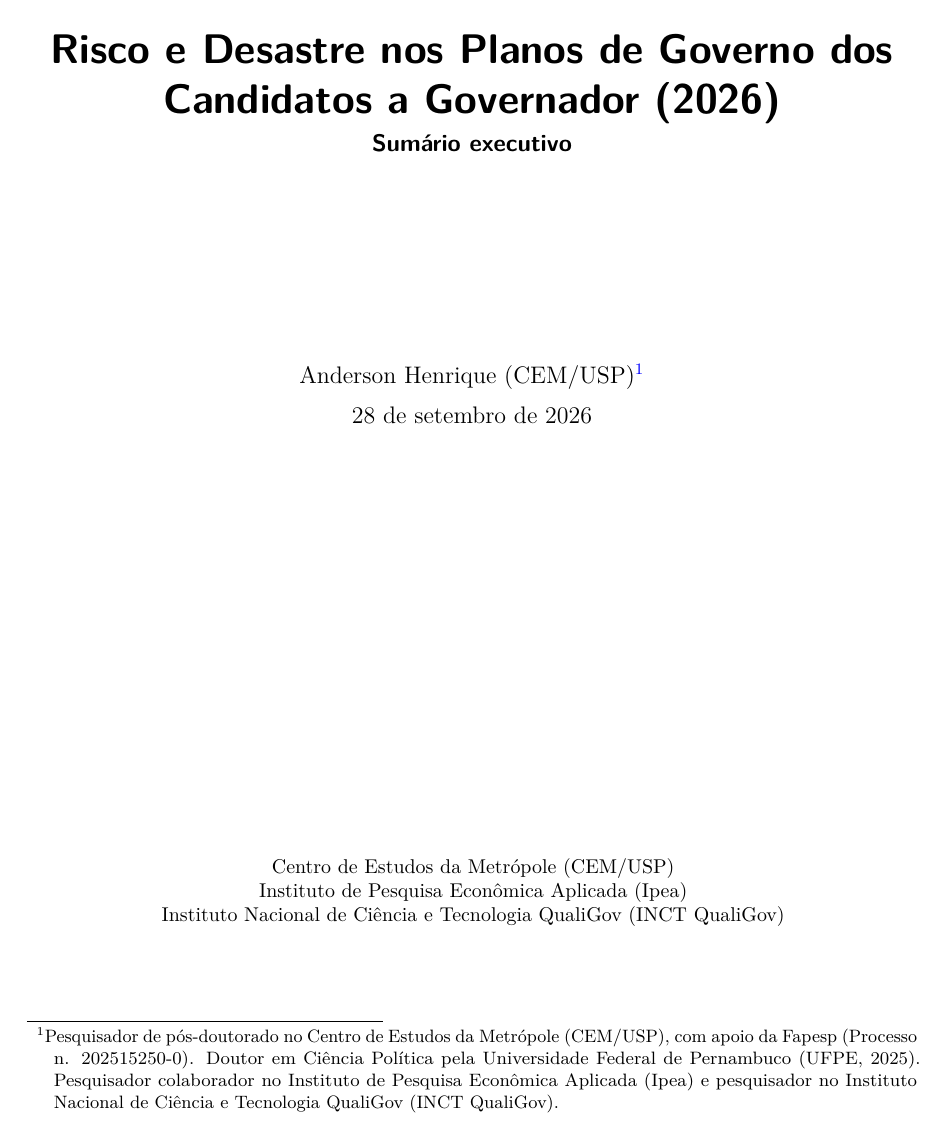
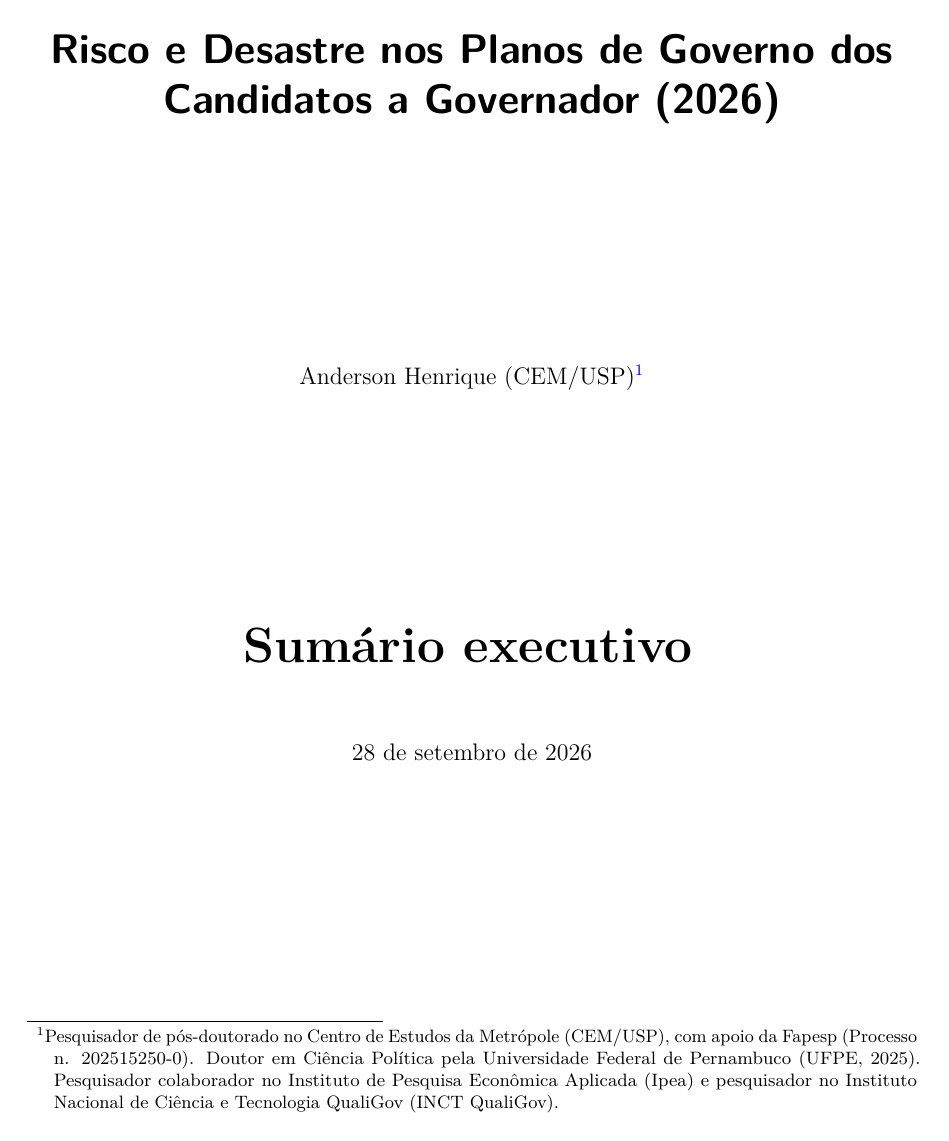
Before and after one commit to andersonheri/planos-governo-risco-desastre-2026, a Quarto document (publicacoes/sumario_executivo_narrativo.qmd): page 1 of 12. The pictures show the output file publicacoes/sumario_executivo_narrativo.pdf that the author committed with the source.

Commit message:
Sumário executivo: capa redesenhada e tópico Introdução
Remove a lista de instituições da capa (já coberta pela nota de rodapé) e
destaca "Sumário executivo" como um bloco grande, centralizado, abaixo do
nome do autor, em vez de subtítulo pequeno logo após o título. Adiciona o
tópico "Introdução" para abrir o texto (pergunta de pesquisa, objetivos e
contribuições), que antes vinha sem cabeçalho.

Co-Authored-By: Claude Sonnet 5 <noreply@anthropic.com>

````diff
--- a/publicacoes/sumario_executivo_narrativo.qmd
+++ b/publicacoes/sumario_executivo_narrativo.qmd
@@ -24,16 +23,15 @@ execute:
 ```{=latex}
 \thispagestyle{empty}
 \begin{center}
-\vspace*{1cm}
-\large Anderson Henrique (CEM/USP)\footnote{Pesquisador de pós-doutorado no Centro de Estudos da Metrópole (CEM/USP), com apoio da Fapesp (Processo n. 202515250-0). Doutor em Ciência Política pela Universidade Federal de Pernambuco (UFPE, 2025). Pesquisador colaborador no Instituto de Pesquisa Econômica Aplicada (Ipea) e pesquisador no Instituto Nacional de Ciência e Tecnologia QualiGov (INCT QualiGov).}\\[6pt]
-28 de setembro de 2026
+\vspace*{1.5cm}
+\large Anderson Henrique (CEM/USP)\footnote{Pesquisador de pós-doutorado no Centro de Estudos da Metrópole (CEM/USP), com apoio da Fapesp (Processo n. 202515250-0). Doutor em Ciência Política pela Universidade Federal de Pernambuco (UFPE, 2025). Pesquisador colaborador no Instituto de Pesquisa Econômica Aplicada (Ipea) e pesquisador no Instituto Nacional de Ciência e Tecnologia QualiGov (INCT QualiGov).}
+
 \vfill
-{\small
-Centro de Estudos da Metrópole (CEM/USP)\\
-Instituto de Pesquisa Econômica Aplicada (Ipea)\\
-Instituto Nacional de Ciência e Tecnologia QualiGov (INCT QualiGov)
-\par}
+{\Huge\bfseries Sumário executivo}
 \vspace{1cm}
+
+\large 28 de setembro de 2026
+\vfill
 \end{center}
 \clearpage
 ```
````
Also changed, not shown: publicacoes/sumario_executivo_narrativo.pdf, publicacoes/sumario_executivo_narrativo.qmd (3 more changed lines).
